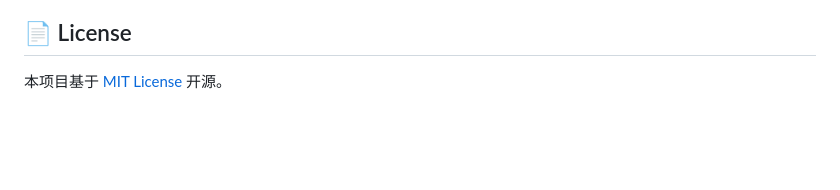
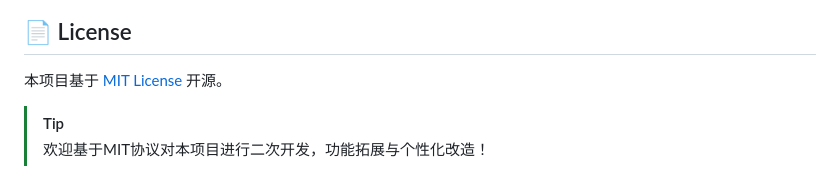
Before and after one commit to kmjs1915/RAG-LocalModle, a Markdown page: README.md, the part around the change. Rendered like a GitHub page; blank space fills up the shorter version.

```diff
--- a/README.md
+++ b/README.md
@@ -294,3 +294,6 @@ python main.py
 ## 📄 License
 
 本项目基于 [MIT License](LICENSE) 开源。
+
+>[!Tip]
+>欢迎基于MIT协议对本项目进行二次开发，功能拓展与个性化改造！
```
